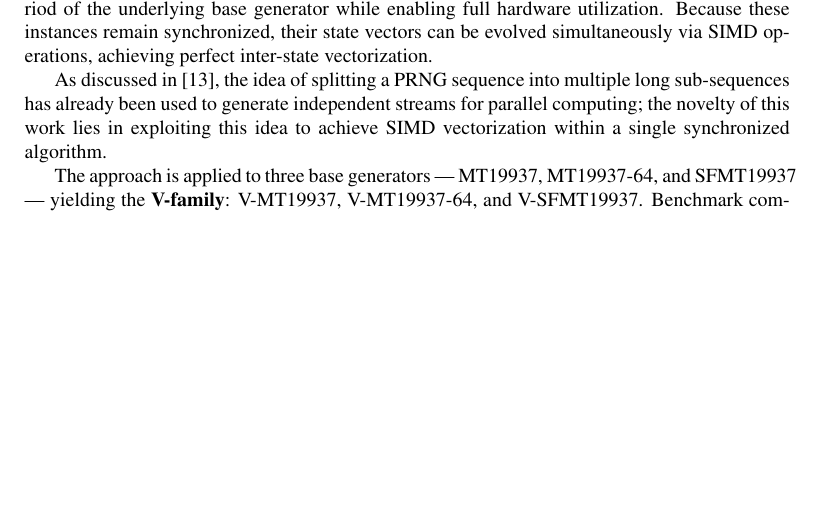
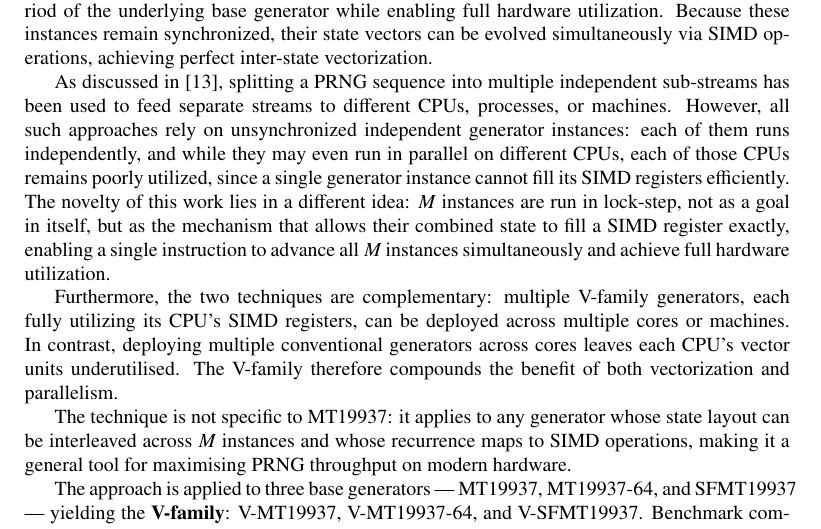
Before and after one commit to fabiocannizzo/VMT19937, a LaTeX paper (doc/main.tex): part of page 2 of 15, cut so that both start at the same text, the shorter picture padded with empty space. Compiled offline with pdfLaTeX.

Commit message:
doc: explain better the novelty of the paper

```diff
--- a/doc/main.tex
+++ b/doc/main.tex
@@ -93,7 +93,11 @@ To address this limitation, Saito and Matsumoto proposed SFMT19937 \cite{sfmt199
 This paper introduces the \textbf{V-family}: a new set of SIMD-friendly random number generators constructed by merging multiple instances of an existing base generator into a single, synchronized state. By de-phasing these instances via jump-ahead transformations and polling them in round-robin fashion as part of the same algorithm, we preserve the statistical properties and period of the underlying base generator while enabling full hardware utilization.
 Because these instances remain synchronized, their state vectors can be evolved simultaneously via SIMD operations, achieving perfect inter-state vectorization.
 
-As discussed in \cite{multistream}, the idea of splitting a PRNG sequence into multiple long sub-sequences has already been used to generate independent streams for parallel computing; the novelty of this work lies in exploiting this idea to achieve SIMD vectorization within a single synchronized algorithm.
+As discussed in \cite{multistream}, splitting a PRNG sequence into multiple independent sub-streams has been used to feed separate streams to different CPUs, processes, or machines. However, all such approaches rely on unsynchronized independent generator instances: each of them runs independently, and while they may even run in parallel on different CPUs, each of those CPUs remains poorly utilized, since a single generator instance cannot fill its SIMD registers efficiently. The novelty of this work lies in a different idea: $M$ instances are run in lock-step, not as a goal in itself, but as the mechanism that allows their combined state to fill a SIMD register exactly, enabling a single instruction to advance all $M$ instances simultaneously and achieve full hardware utilization.
+
+Furthermore, the two techniques are complementary: multiple V-family generators, each fully utilizing its CPU's SIMD registers, can be deployed across multiple cores or machines. In contrast, deploying multiple conventional generators across cores leaves each CPU's vector units underutilised. The V-family therefore compounds the benefit of both vectorization and parallelism.
+
+The technique is not specific to MT19937: it applies to any generator whose state layout can be interleaved across $M$ instances and whose recurrence maps to SIMD operations, making it a general tool for maximising PRNG throughput on modern hardware.
 
 The approach is applied to three base generators --- MT19937, MT19937-64, and SFMT19937 --- yielding the \textbf{V-family}: V-MT19937, V-MT19937-64, and V-SFMT19937. Benchmark comparisons also include a set of optimized intra-state SIMD implementations developed as part of this work (the X-family: X-MT19937, X-MT19937-64, X-SFMT19937) and Intel MKL, both of which serve as performance baselines.
 
```
